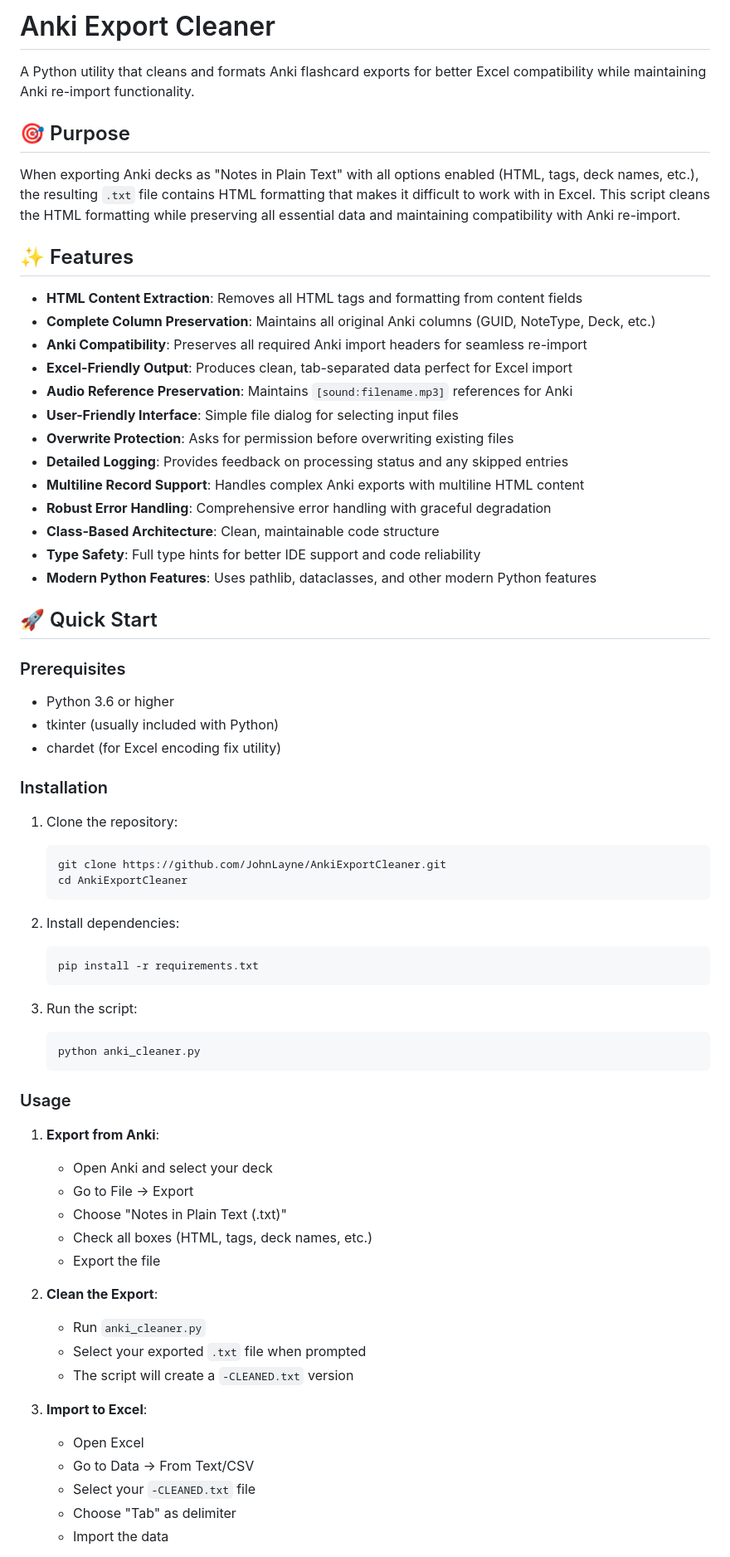
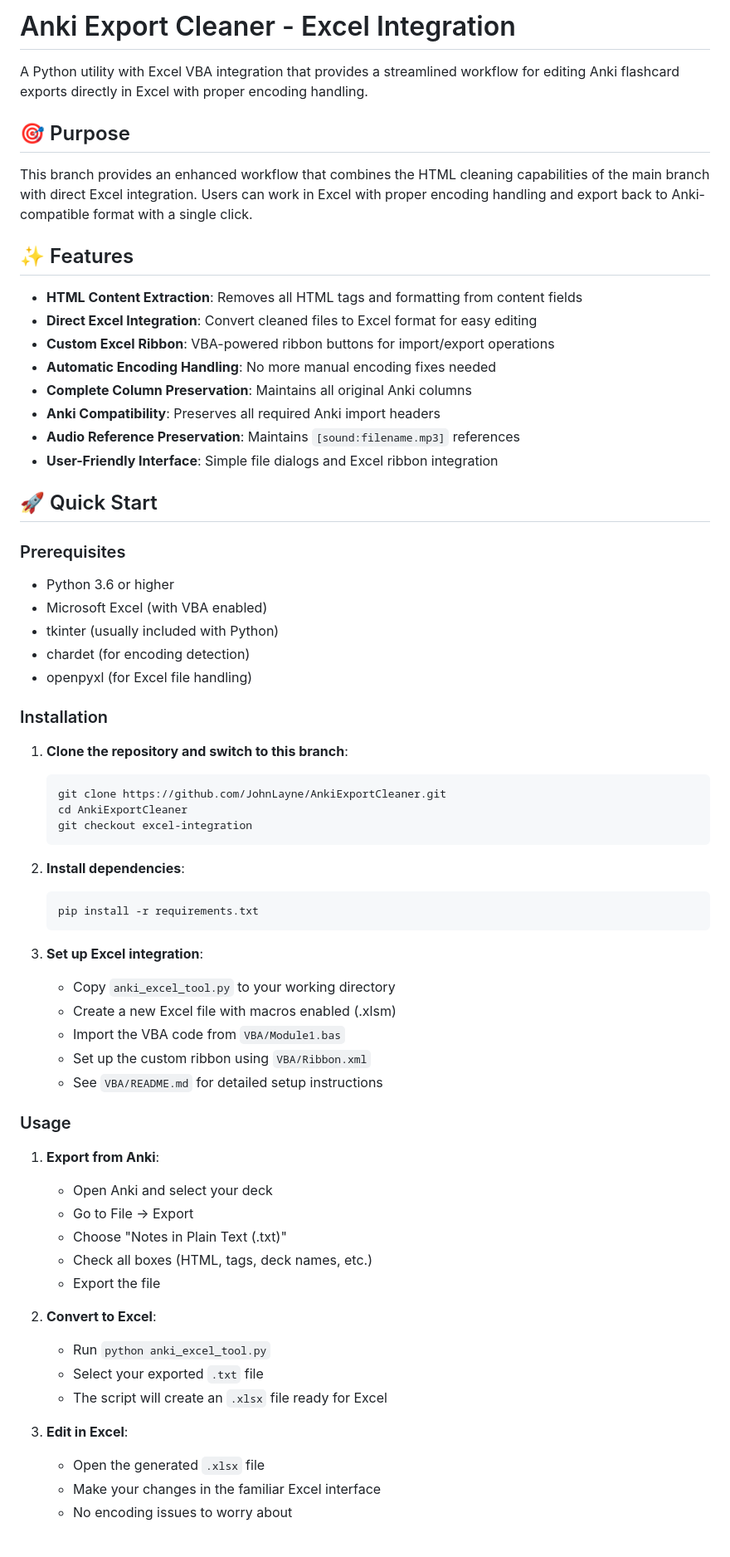
Before and after one commit to JohnLayne/AnkiExportCleaner, a Markdown page: README.md, the part around one of its changes. Shown at 83% size. Rendered like a GitHub page.

````diff
--- a/README.md
+++ b/README.md
@@ -1,52 +1,52 @@
-# Anki Export Cleaner
+# Anki Export Cleaner - Excel Integration
 
-A Python utility that cleans and formats Anki flashcard exports for better Excel compatibility while maintaining Anki re-import functionality.
+A Python utility with Excel VBA integration that provides a streamlined workflow for editing Anki flashcard exports directly in Excel with proper encoding handling.
 
 ## 🎯 Purpose
 
-When exporting Anki decks as "Notes in Plain Text" with all options enabled (HTML, tags, deck names, etc.), the resulting `.txt` file contains HTML formatting that makes it difficult to work with in Excel. This script cleans the HTML formatting while preserving all essential data and maintaining compatibility with Anki re-import.
+This branch provides an enhanced workflow that combines the HTML cleaning capabilities of the main branch with direct Excel integration. Users can work in Excel with proper encoding handling and export back to Anki-compatible format with a single click.
 
 ## ✨ Features
 
 - **HTML Content Extraction**: Removes all HTML tags and formatting from content fields
-- **Complete Column Preservation**: Maintains all original Anki columns (GUID, NoteType, Deck, etc.)
-- **Anki Compatibility**: Preserves all required Anki import headers for seamless re-import
-- **Excel-Friendly Output**: Produces clean, tab-separated data perfect for Excel import
-- **Audio Reference Preservation**: Maintains `[sound:filename.mp3]` references for Anki
-- **User-Friendly Interface**: Simple file dialog for selecting input files
-- **Overwrite Protection**: Asks for permission before overwriting existing files
-- **Detailed Logging**: Provides feedback on processing status and any skipped entries
-- **Multiline Record Support**: Handles complex Anki exports with multiline HTML content
-- **Robust Error Handling**: Comprehensive error handling with graceful degradation
-- **Class-Based Architecture**: Clean, maintainable code structure
-- **Type Safety**: Full type hints for better IDE support and code reliability
-- **Modern Python Features**: Uses pathlib, dataclasses, and other modern Python features
+- **Direct Excel Integration**: Convert cleaned files to Excel format for easy editing
+- **Custom Excel Ribbon**: VBA-powered ribbon buttons for import/export operations
+- **Automatic Encoding Handling**: No more manual encoding fixes needed
+- **Complete Column Preservation**: Maintains all original Anki columns
+- **Anki Compatibility**: Preserves all required Anki import headers
+- **Audio Reference Preservation**: Maintains `[sound:filename.mp3]` references
+- **User-Friendly Interface**: Simple file dialogs and Excel ribbon integration
 
 ## 🚀 Quick Start
 
 ### Prerequisites
 
 - Python 3.6 or higher
+- Microsoft Excel (with VBA enabled)
 - tkinter (usually included with Python)
-- chardet (for Excel encoding fix utility)
+- chardet (for encoding detection)
+- openpyxl (for Excel file handling)
 
 ### Installation
 
-1. Clone the repository:
+1. **Clone the repository and switch to this branch**:
    ```bash
    git clone https://github.com/JohnLayne/AnkiExportCleaner.git
    cd AnkiExportCleaner
+   git checkout excel-integration
    ```
 
-2. Install dependencies:
+2. **Install dependencies**:
    ```bash
    pip install -r requirements.txt
    ```
 
-3. Run the script:
-   ```bash
-   python anki_cleaner.py
-   ```
+3. **Set up Excel integration**:
+   - Copy `anki_excel_tool.py` to your working directory
+   - Create a new Excel file with macros enabled (.xlsm)
+   - Import the VBA code from `VBA/Module1.bas`
+   - Set up the custom ribbon using `VBA/Ribbon.xml`
+   - See `VBA/README.md` for detailed setup instructions
 
 ### Usage
 
@@ -57,15 +57,13 @@ When exporting Anki decks as "Notes in Plain Text" with all options enabled (HTM
    - Check all boxes (HTML, tags, deck names, etc.)
    - Export the file
 
-2. **Clean the Export**:
-   - Run `anki_cleaner.py`
-   - Select your exported `.txt` file when prompted
-   - The script will create a `-CLEANED.txt` version
+2. **Convert to Excel**:
+   - Run `python anki_excel_tool.py`
+   - Select your exported `.txt` file
+   - The script will create an `.xlsx` file ready for Excel
 
-3. **Import to Excel**:
-   - Open Excel
-   - Go to Data → From Text/CSV
-   - Select your `-CLEANED.txt` file
-   - Choose "Tab" as delimiter
-   - Import the data
+3. **Edit in Excel**:
+   - Open the generated `.xlsx` file
+   - Make your changes in the familiar Excel interface
+   - No encoding issues to worry about
 
````
Also changed, not shown: other parts of README.md (+77 -124 lines).
